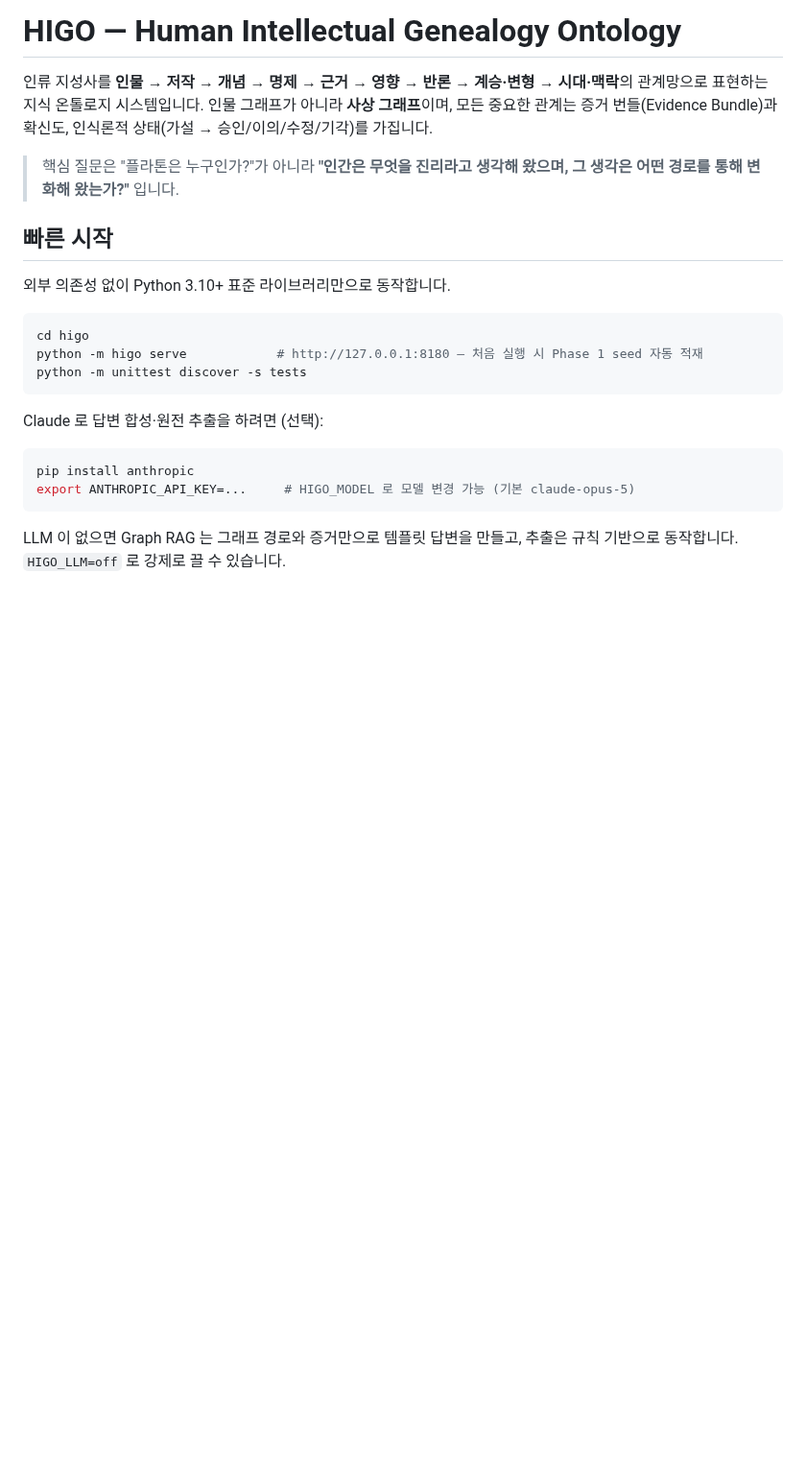
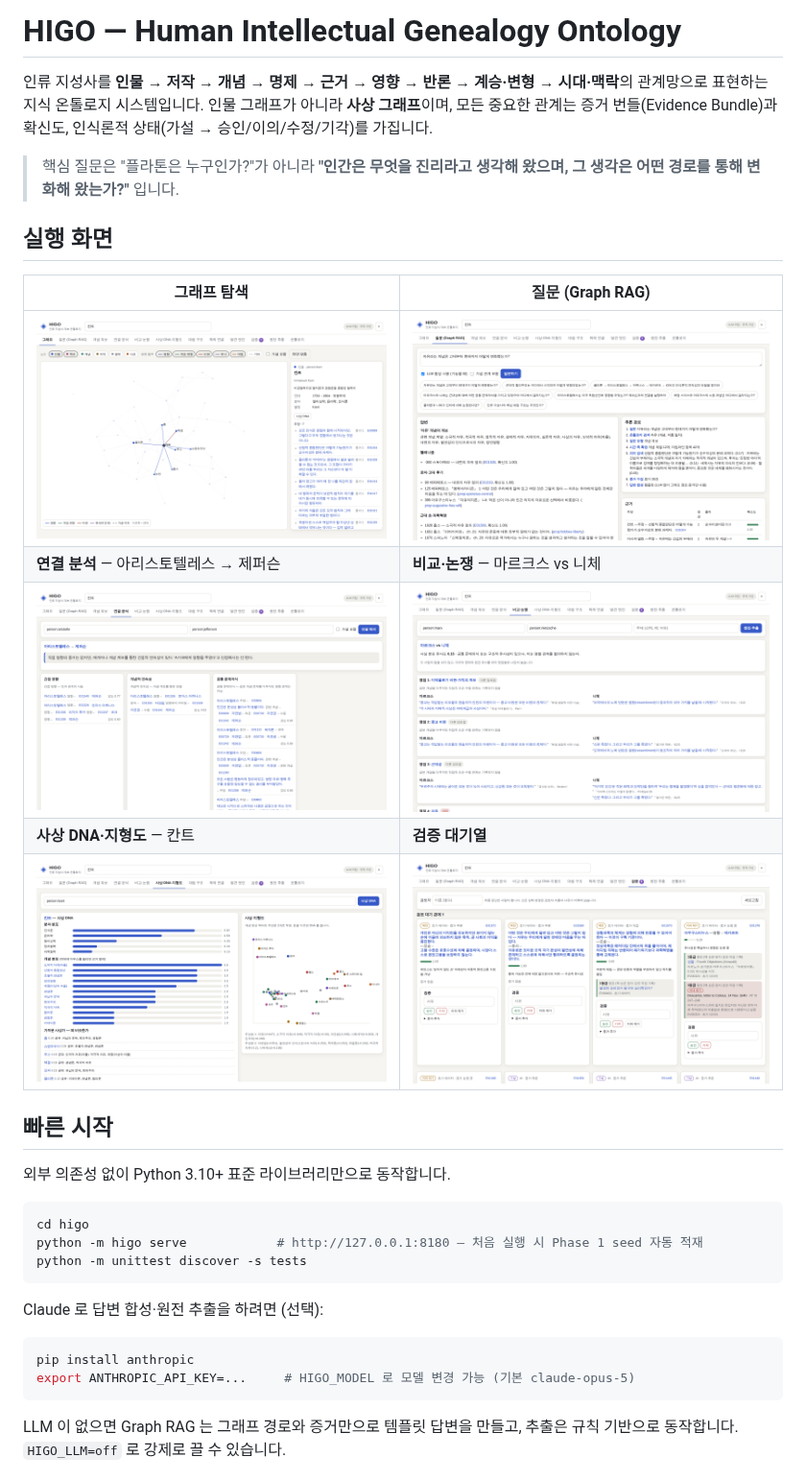
Before and after one commit to minkwung/BRAIN180-OS-DEMO, a Markdown page: higo/README.md, the part around the change. Shown at 96% size. Drawn GitHub-style; pictures changed too: higo/docs/screenshots/1-graph.png (added), higo/docs/screenshots/2-ask-freedom.png (added), higo/docs/screenshots/3-connection.png (added); blank space fills up the shorter version.

Commit message:
Add HIGO screenshots to README
Co-Authored-By: Claude Opus 5.5 <noreply@anthropic.com>
Claude-Session: https://claude.ai/code/session_017SU6a8FbJvGsfbJh3xmGP8

```diff
--- a/higo/README.md
+++ b/higo/README.md
@@ -6,6 +6,16 @@
 
 > 핵심 질문은 "플라톤은 누구인가?"가 아니라
 > **"인간은 무엇을 진리라고 생각해 왔으며, 그 생각은 어떤 경로를 통해 변화해 왔는가?"** 입니다.
+
+## 실행 화면
+
+| 그래프 탐색 | 질문 (Graph RAG) |
+|---|---|
+| ![그래프](docs/screenshots/1-graph.png) | ![질문](docs/screenshots/2-ask-freedom.png) |
+| **연결 분석** — 아리스토텔레스 → 제퍼슨 | **비교·논쟁** — 마르크스 vs 니체 |
+| ![연결 분석](docs/screenshots/3-connection.png) | ![비교](docs/screenshots/4-compare.png) |
+| **사상 DNA·지형도** — 칸트 | **검증 대기열** |
+| ![DNA](docs/screenshots/5-dna.png) | ![검증](docs/screenshots/6-review.png) |
 
 ## 빠른 시작
 
```
